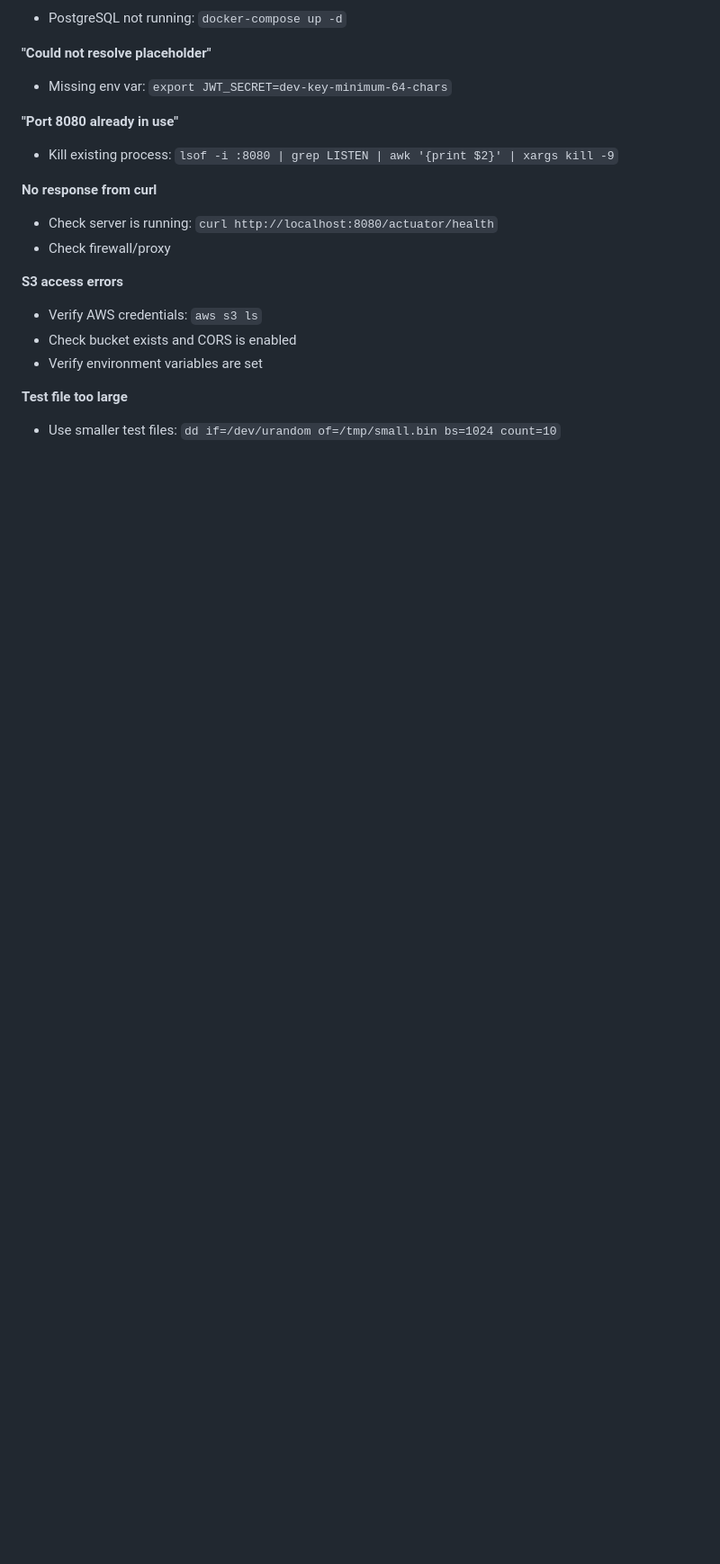
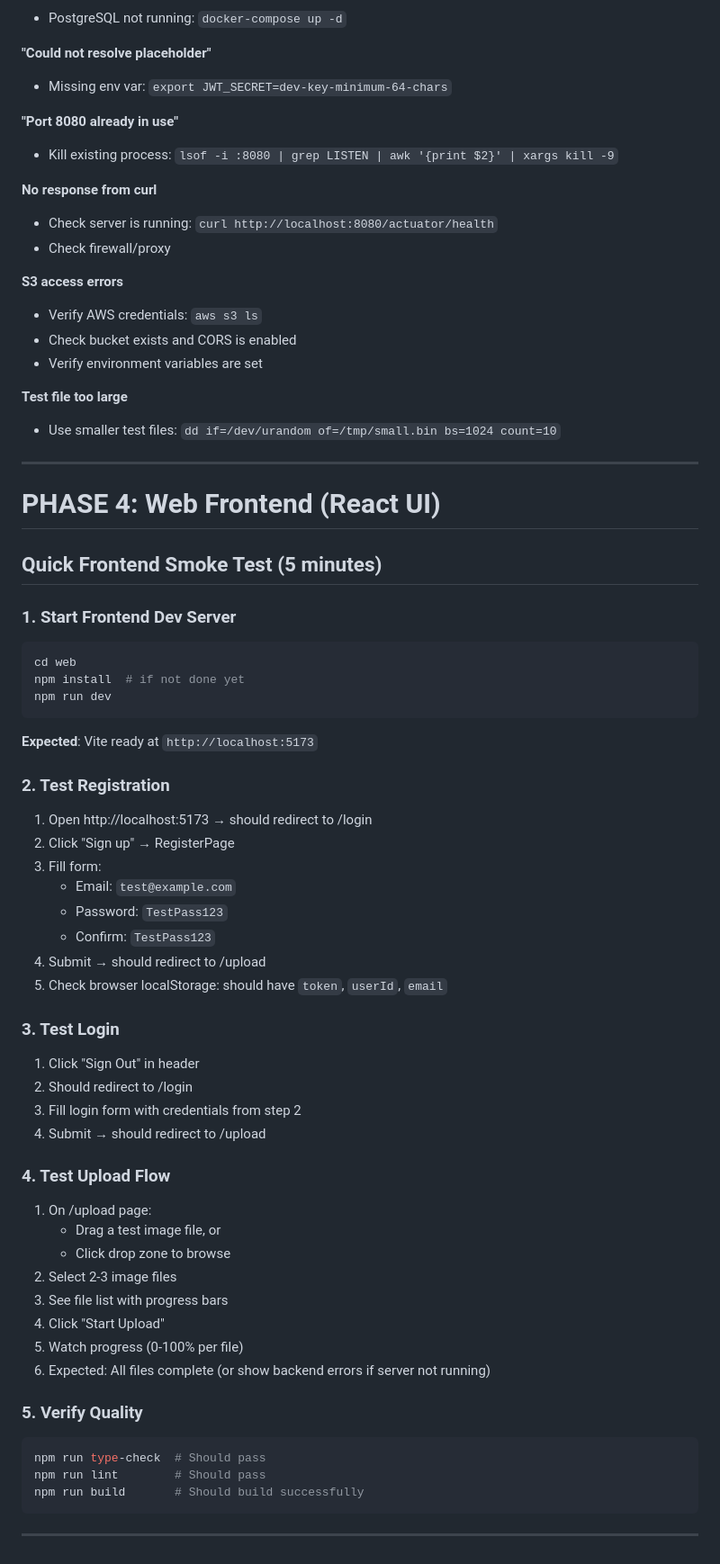
Before and after one commit to adamisom/rapid-photo-upload, a Markdown page: docs/misc/TESTING_GUIDE.md, the part around one of its changes. Shown at 90% size. GitHub-like rendering; blank space fills up the shorter version.

````diff
--- a/docs/misc/TESTING_GUIDE.md
+++ b/docs/misc/TESTING_GUIDE.md
@@ -391,3 +391,53 @@ curl -X POST http://localhost:8080/api/upload/initiate \
 
 **Test file too large**
 - Use smaller test files: `dd if=/dev/urandom of=/tmp/small.bin bs=1024 count=10`
+
+---
+
+# PHASE 4: Web Frontend (React UI)
+
+## Quick Frontend Smoke Test (5 minutes)
+
+### 1. Start Frontend Dev Server
+```bash
+cd web
+npm install  # if not done yet
+npm run dev
+```
+
+**Expected**: Vite ready at `http://localhost:5173`
+
+### 2. Test Registration
+1. Open http://localhost:5173 → should redirect to /login
+2. Click "Sign up" → RegisterPage
+3. Fill form:
+   - Email: `test@example.com`
+   - Password: `TestPass123`
+   - Confirm: `TestPass123`
+4. Submit → should redirect to /upload
+5. Check browser localStorage: should have `token`, `userId`, `email`
+
+### 3. Test Login
+1. Click "Sign Out" in header
+2. Should redirect to /login
+3. Fill login form with credentials from step 2
+4. Submit → should redirect to /upload
+
+### 4. Test Upload Flow
+1. On /upload page:
+   - Drag a test image file, or
+   - Click drop zone to browse
+2. Select 2-3 image files
+3. See file list with progress bars
+4. Click "Start Upload"
+5. Watch progress (0-100% per file)
+6. Expected: All files complete (or show backend errors if server not running)
+
+### 5. Verify Quality
+```bash
+npm run type-check  # Should pass
+npm run lint        # Should pass
+npm run build       # Should build successfully
+```
+
+---
````
Also changed, not shown: other parts of docs/misc/TESTING_GUIDE.md (+1 -1 lines), docs/QUICK_START.md (+10 -2 lines), docs/misc/PHASE_4_COMPLETE.md (added, +83 -0 lines).
